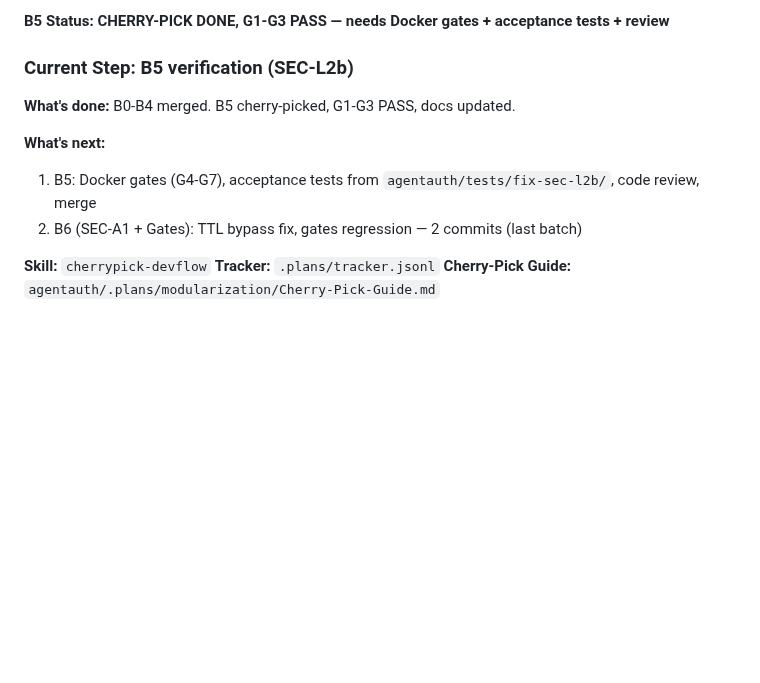
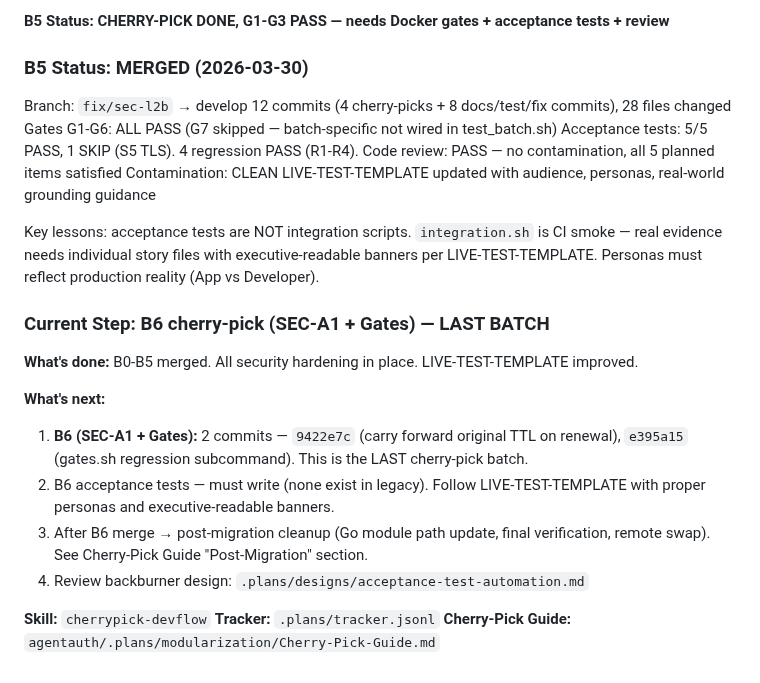
Before and after one commit to devonartis/agentwrit, a Markdown page: FLOW.md, the part around the change. Drawn GitHub-style; blank space fills up the shorter version.

Commit message:
docs: FLOW.md — B5 merged, B6 is next (last batch)

```diff
--- a/FLOW.md
+++ b/FLOW.md
@@ -145,13 +145,27 @@ Cherry-picked 5 commits from agentauth: `daf2995`, `e592acc`, `2857b3a`, `247727
 
 **B5 Status: CHERRY-PICK DONE, G1-G3 PASS — needs Docker gates + acceptance tests + review**
 
-### Current Step: B5 verification (SEC-L2b)
+### B5 Status: MERGED (2026-03-30)
 
-**What's done:** B0-B4 merged. B5 cherry-picked, G1-G3 PASS, docs updated.
+Branch: `fix/sec-l2b` → develop
+12 commits (4 cherry-picks + 8 docs/test/fix commits), 28 files changed
+Gates G1-G6: ALL PASS (G7 skipped — batch-specific not wired in test_batch.sh)
+Acceptance tests: 5/5 PASS, 1 SKIP (S5 TLS). 4 regression PASS (R1-R4).
+Code review: PASS — no contamination, all 5 planned items satisfied
+Contamination: CLEAN
+LIVE-TEST-TEMPLATE updated with audience, personas, real-world grounding guidance
+
+Key lessons: acceptance tests are NOT integration scripts. `integration.sh` is CI smoke — real evidence needs individual story files with executive-readable banners per LIVE-TEST-TEMPLATE. Personas must reflect production reality (App vs Developer).
+
+### Current Step: B6 cherry-pick (SEC-A1 + Gates) — LAST BATCH
+
+**What's done:** B0-B5 merged. All security hardening in place. LIVE-TEST-TEMPLATE improved.
 
 **What's next:**
-1. B5: Docker gates (G4-G7), acceptance tests from `agentauth/tests/fix-sec-l2b/`, code review, merge
-2. B6 (SEC-A1 + Gates): TTL bypass fix, gates regression — 2 commits (last batch)
+1. **B6 (SEC-A1 + Gates):** 2 commits — `9422e7c` (carry forward original TTL on renewal), `e395a15` (gates.sh regression subcommand). This is the LAST cherry-pick batch.
+2. B6 acceptance tests — must write (none exist in legacy). Follow LIVE-TEST-TEMPLATE with proper personas and executive-readable banners.
+3. After B6 merge → post-migration cleanup (Go module path update, final verification, remote swap). See Cherry-Pick Guide "Post-Migration" section.
+4. Review backburner design: `.plans/designs/acceptance-test-automation.md`
 
 **Skill:** `cherrypick-devflow`
 **Tracker:** `.plans/tracker.jsonl`
```
